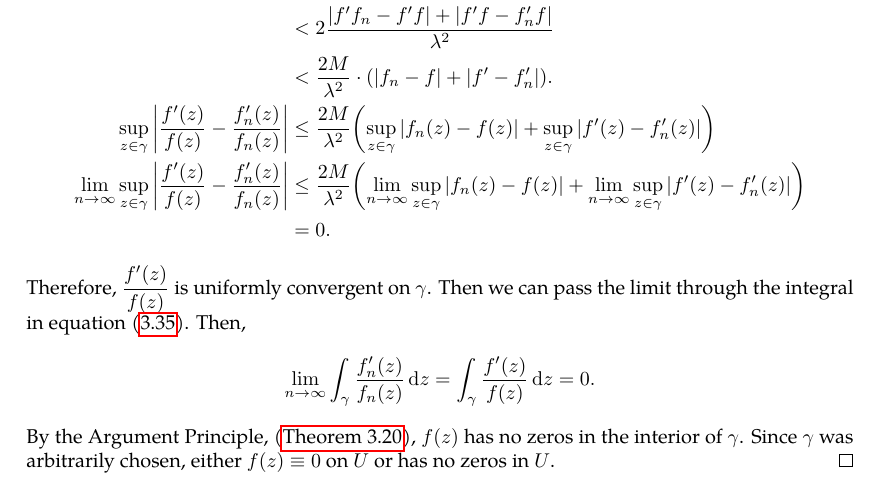
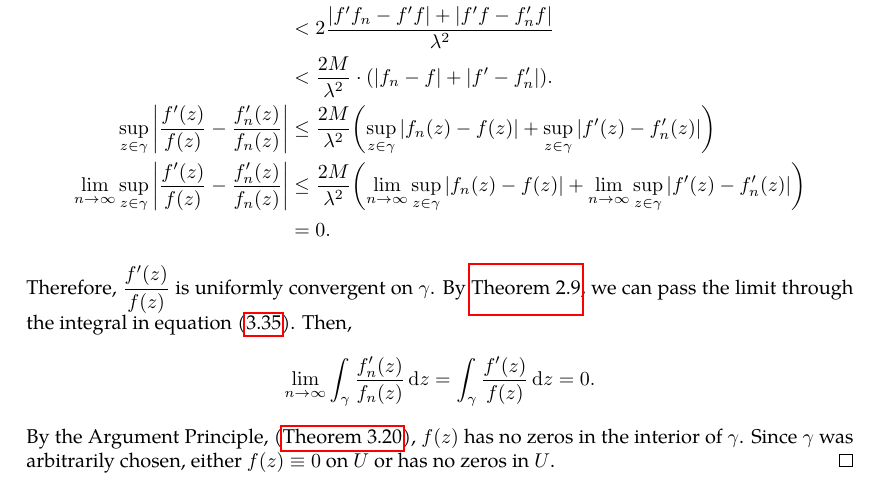
Before and after one commit to slipperking/complex-analysis-latex, a LaTeX document (main.tex): part of page 57 of 88, cut so that both start at the same text. Compiled offline with pdfLaTeX.

Commit message:
overleaf_to_git (Thu Jul  3 07:10:53 2025 -0700): update main.tex from r16921 to r16922

```diff
--- a/main.tex
+++ b/main.tex
@@ -1487,7 +1487,7 @@ This profound result proves that the number of zeros of a holomorphic function e
 		\lim_{n\to\infty}\sup_{z\in\gamma}\abs{\frac{f'(z)}{f(z)}-\frac{f'_n(z)}{f_n(z)}} & \leq\frac{2M}{\lambda^2}\paren{\lim_{n\to\infty}\sup_{z\in\gamma}\abs{f_n(z)-f(z)}+\lim_{n\to\infty}\sup_{z\in\gamma}\abs{f'(z)-f'_n(z)}} \\
 		                                                                                  & =0.
 	\end{align*}
-	Therefore, \(\frac{f'(z)}{f(z)}\) is uniformly convergent on \(\gamma\). Then we can pass the limit through the integral in equation~\eqref{eq:hurwitzsimplecase_argumentprinciple}. Then,
+	Therefore, \(\frac{f'(z)}{f(z)}\) is uniformly convergent on \(\gamma\). By \autoref{thm:limitintegralswitch}, we can pass the limit through the integral in equation~\eqref{eq:hurwitzsimplecase_argumentprinciple}. Then,
 	\[\lim_{n\to\infty}\int_\gamma \frac{f'_n(z)}{f_n(z)}\ddz=\int_\gamma \frac{f'(z)}{f(z)}\ddz=0.\] By the Argument Principle, (\autoref{thm:argumentprincipleholomorphic}), \(f(z)\) has no zeros in the interior of \(\gamma\). Since \(\gamma\) was arbitrarily chosen, either \(f(z)\equiv 0\) on \(U\) or has no zeros in \(U\).
 \end{proof}
 \begin{theorem}[Rouché's Theorem]\label{thm:rouche}
```
